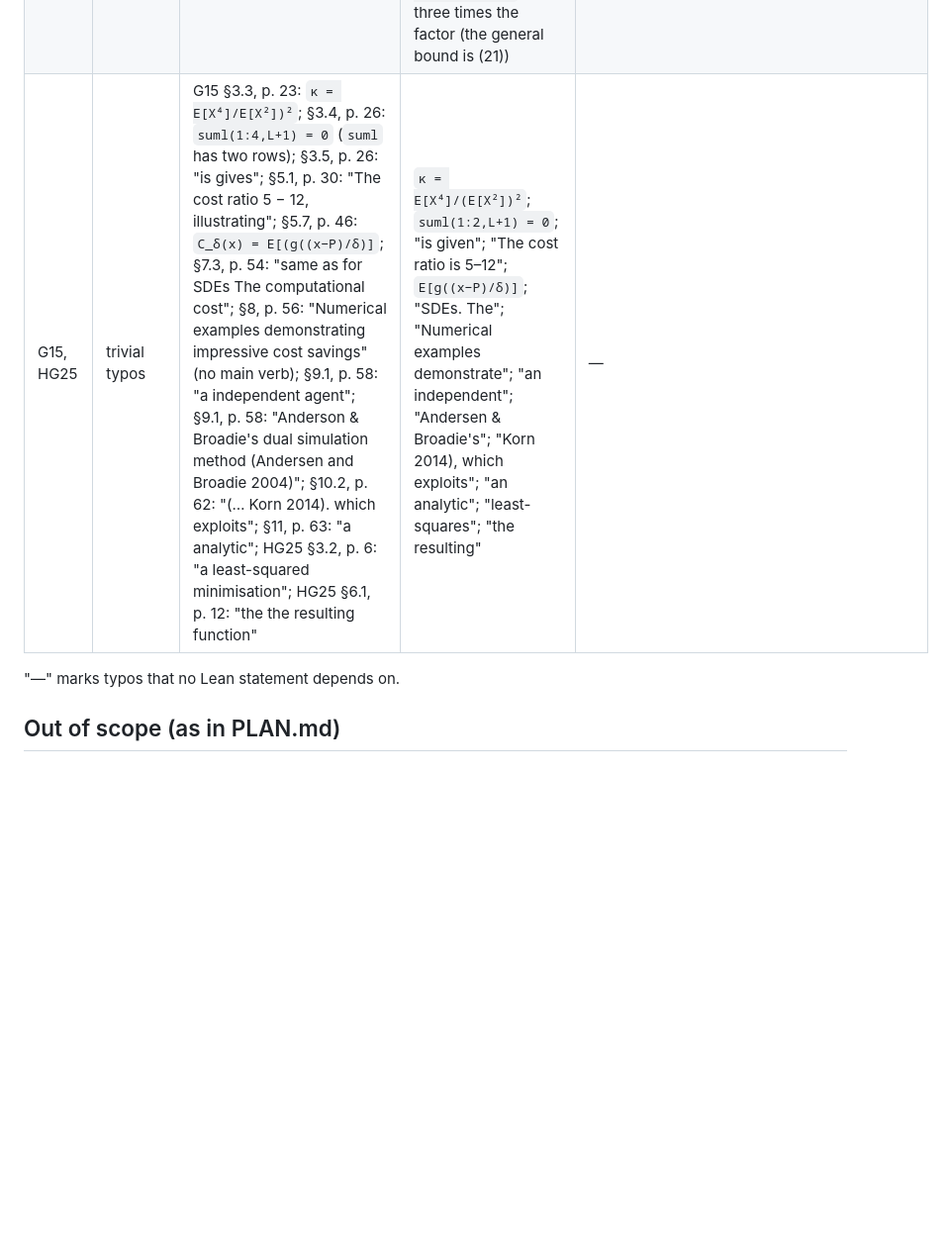
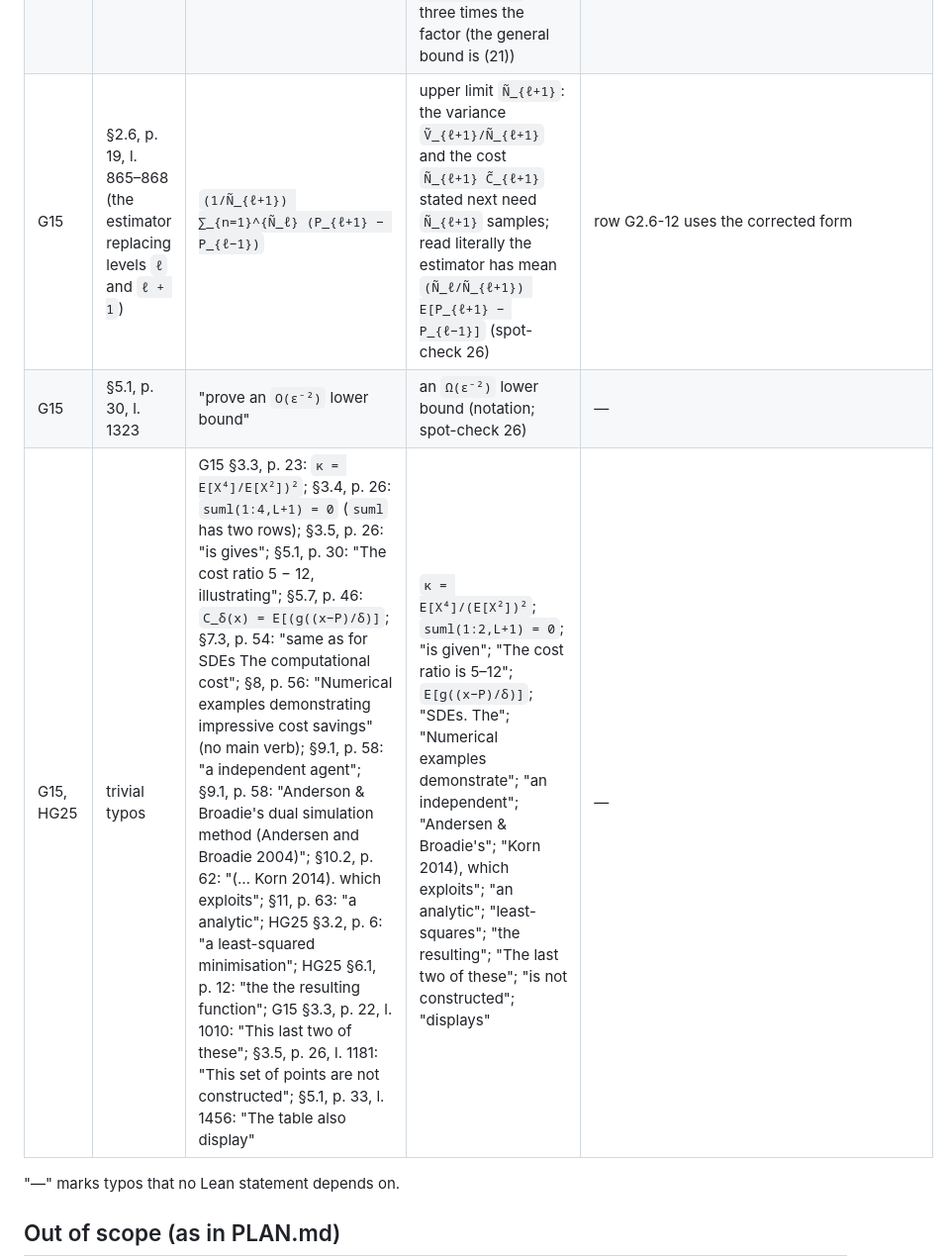
Before and after one commit to axnanda/mlmc-lean, a Markdown page: notes/statement-audit.md, the part around the change. Shown at 99% size. Drawn GitHub-style; blank space fills up the shorter version.

Commit message:
Round 26: spot-check 26 (auditor A) documentation fixes
G3.3-05 row and details point to consistency_check_empirical (round 13); the G5.4-04 resolution
entry no longer attributes V_0 = 0 to the statement; prod_ml2r_factor_gt_le flagged as a helper;
corrections table: the §2.6 replacement estimator's summation limit, Ω(ε⁻²) notation, three typos.

Co-Authored-By: Claude Opus 5.5 <noreply@anthropic.com>
Claude-Session: https://claude.ai/code/session_01XnQRyicBT98GFK5YiWtPhM

```diff
--- a/notes/statement-audit.md
+++ b/notes/statement-audit.md
@@ -843,7 +843,9 @@ Lean statement or to the reason it is not formalised. The deviations of the new
 | HG25 | §6.2, p. 13 | "first round down the solution to `d*_{i,ℓ} = d_{i,ℓ}`" | `d*_{i,ℓ} = ⌊d_{i,ℓ}⌋` | `greedy_rounding_feasible` |
 | HG25 | §6.3, p. 14 | fixed-precision rounding error `O(h⁻¹2^{e−d})` | worst case; root mean square `Θ(h^{−1/2}2^{e−d})` under (22) | `integral_sq_perturbed_path_sub_bounds` |
 | HG25 | Fig. 7 caption, p. 14 | "Upper bounds `(1/12)E[x̄_i²]4^{e_i−d_i}` on the expected squared errors `E[x̄_i²δx_i²]`" | exact under the uniform model (22) with `δx_i` independent of `x̄_i`; without (22) not upper bounds: `δx = ±2^{e−d−1}` gives `E[x̄²δx²] = ¼E[x̄²]4^{e−d}`, three times the factor (the general bound is (21)) | `integral_sq_uniform_roundError`, `integral_sq_roundError_le` |
-| G15, HG25 | trivial typos | G15 §3.3, p. 23: `κ = E[X⁴]/E[X²])²`; §3.4, p. 26: `suml(1:4,L+1) = 0` (`suml` has two rows); §3.5, p. 26: "is gives"; §5.1, p. 30: "The cost ratio 5 − 12, illustrating"; §5.7, p. 46: `C_δ(x) = E[(g((x−P)/δ)]`; §7.3, p. 54: "same as for SDEs The computational cost"; §8, p. 56: "Numerical examples demonstrating impressive cost savings" (no main verb); §9.1, p. 58: "a independent agent"; §9.1, p. 58: "Anderson & Broadie's dual simulation method (Andersen and Broadie 2004)"; §10.2, p. 62: "(… Korn 2014). which exploits"; §11, p. 63: "a analytic"; HG25 §3.2, p. 6: "a least-squared minimisation"; HG25 §6.1, p. 12: "the the resulting function" | `κ = E[X⁴]/(E[X²])²`; `suml(1:2,L+1) = 0`; "is given"; "The cost ratio is 5–12"; `E[g((x−P)/δ)]`; "SDEs. The"; "Numerical examples demonstrate"; "an independent"; "Andersen & Broadie's"; "Korn 2014), which exploits"; "an analytic"; "least-squares"; "the resulting" | — |
+| G15 | §2.6, p. 19, l. 865–868 (the estimator replacing levels `ℓ` and `ℓ + 1`) | `(1/Ñ_{ℓ+1}) ∑_{n=1}^{Ñ_ℓ} (P_{ℓ+1} − P_{ℓ−1})` | upper limit `Ñ_{ℓ+1}`: the variance `Ṽ_{ℓ+1}/Ñ_{ℓ+1}` and the cost `Ñ_{ℓ+1} C̃_{ℓ+1}` stated next need `Ñ_{ℓ+1}` samples; read literally the estimator has mean `(Ñ_ℓ/Ñ_{ℓ+1}) E[P_{ℓ+1} − P_{ℓ−1}]` (spot-check 26) | row G2.6-12 uses the corrected form |
+| G15 | §5.1, p. 30, l. 1323 | "prove an `O(ε⁻²)` lower bound" | an `Ω(ε⁻²)` lower bound (notation; spot-check 26) | — |
+| G15, HG25 | trivial typos | G15 §3.3, p. 23: `κ = E[X⁴]/E[X²])²`; §3.4, p. 26: `suml(1:4,L+1) = 0` (`suml` has two rows); §3.5, p. 26: "is gives"; §5.1, p. 30: "The cost ratio 5 − 12, illustrating"; §5.7, p. 46: `C_δ(x) = E[(g((x−P)/δ)]`; §7.3, p. 54: "same as for SDEs The computational cost"; §8, p. 56: "Numerical examples demonstrating impressive cost savings" (no main verb); §9.1, p. 58: "a independent agent"; §9.1, p. 58: "Anderson & Broadie's dual simulation method (Andersen and Broadie 2004)"; §10.2, p. 62: "(… Korn 2014). which exploits"; §11, p. 63: "a analytic"; HG25 §3.2, p. 6: "a least-squared minimisation"; HG25 §6.1, p. 12: "the the resulting function"; G15 §3.3, p. 22, l. 1010: "This last two of these"; §3.5, p. 26, l. 1181: "This set of points are not constructed"; §5.1, p. 33, l. 1456: "The table also display" | `κ = E[X⁴]/(E[X²])²`; `suml(1:2,L+1) = 0`; "is given"; "The cost ratio is 5–12"; `E[g((x−P)/δ)]`; "SDEs. The"; "Numerical examples demonstrate"; "an independent"; "Andersen & Broadie's"; "Korn 2014), which exploits"; "an analytic"; "least-squares"; "the resulting"; "The last two of these"; "is not constructed"; "displays" | — |
 
 "—" marks typos that no Lean statement depends on.
 
```
